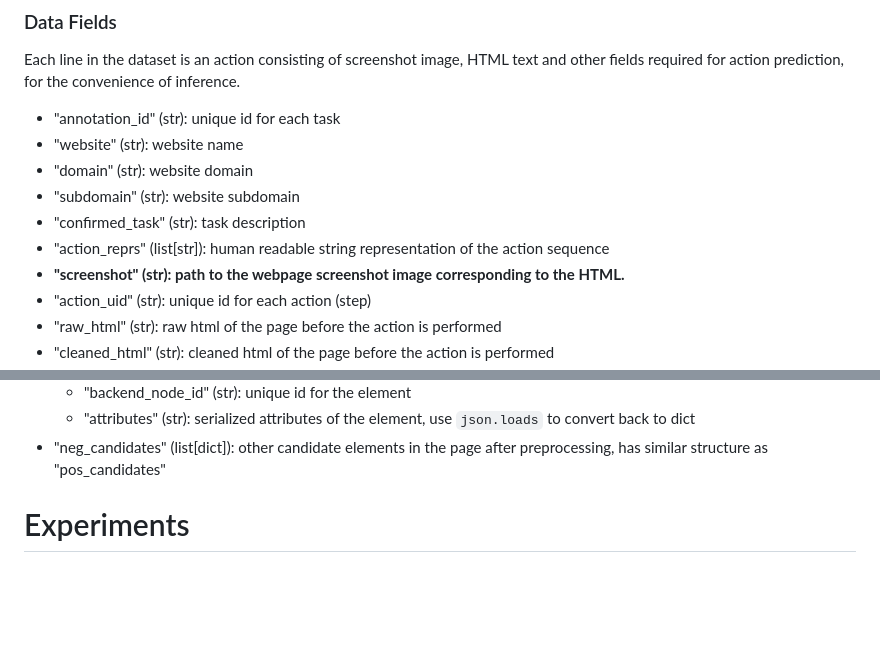
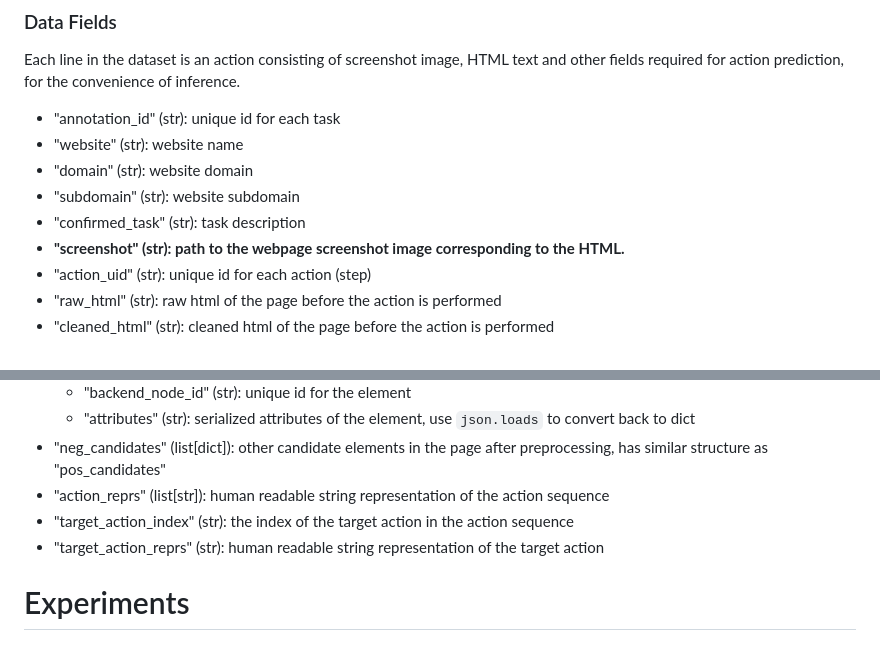
Before and after one commit to OSU-NLP-Group/SeeAct, a Markdown page: README.md, 2 parts joined by grey strips. Rendered like a GitHub page; blank space fills up the shorter version.

```diff
--- a/README.md
+++ b/README.md
@@ -154,7 +154,6 @@ Each line in the dataset is an action consisting of screenshot image, HTML text
 - "domain" (str): website domain
 - "subdomain" (str): website subdomain
 - "confirmed_task" (str): task description
-- "action_reprs" (list[str]): human readable string representation of the action sequence
 - **"screenshot" (str): path to the webpage screenshot image corresponding to the HTML.**
 - "action_uid" (str): unique id for each action (step)
 - "raw_html" (str): raw html of the page before the action is performed
@@ -170,7 +169,9 @@ Each line in the dataset is an action consisting of screenshot image, HTML text
   - "backend_node_id" (str): unique id for the element
   - "attributes" (str): serialized attributes of the element, use `json.loads` to convert back to dict
 - "neg_candidates" (list[dict]): other candidate elements in the page after preprocessing, has similar structure as "pos_candidates"
-
+- "action_reprs" (list[str]): human readable string representation of the action sequence
+- "target_action_index" (str): the index of the target action in the action sequence
+- "target_action_reprs" (str): human readable string representation of the target action
 
 # Experiments
 
```
